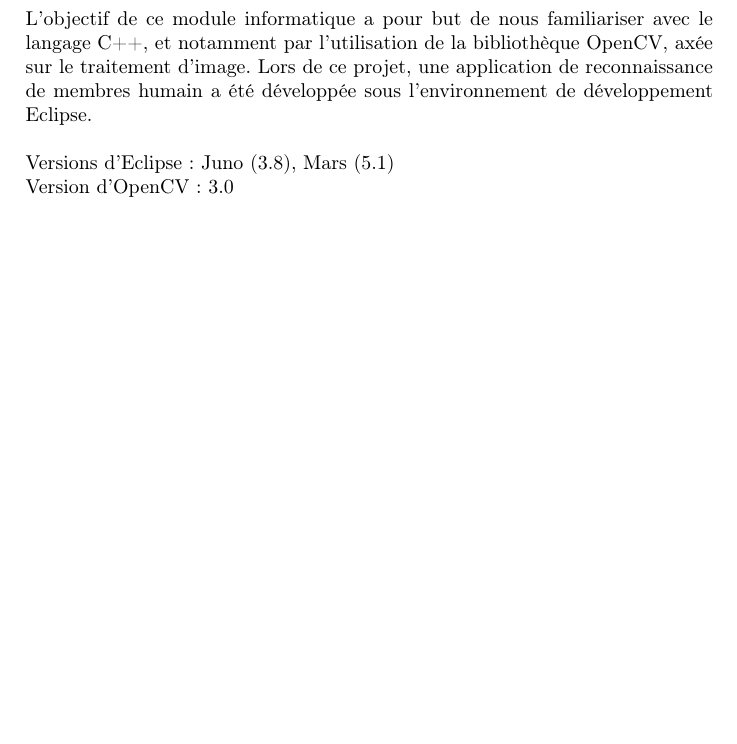
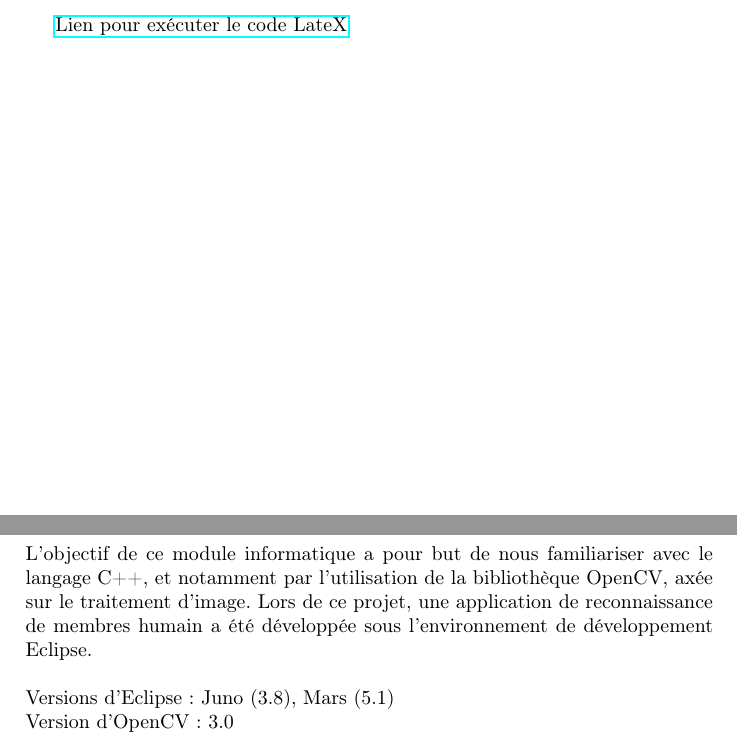
Before and after one commit to Thibault92/Human_Member_Recognition, a LaTeX document (Rapport_Groupe4.tex): part of page 2 of 5 before the commit and two parts of pages 1 and 3 of 6 after it, the two joined at a grey line, cut at the place of the change, the shorter picture padded with empty space. Compiled offline with pdfLaTeX.

Commit message:
MINOR: adding link to compute LaTeX file

```diff
--- a/Rapport_Groupe4.tex
+++ b/Rapport_Groupe4.tex
@@ -12,6 +12,7 @@
 Projet C++}
 \author{BERGER Thibault - SIZUN Pierre - TARLET Emilie - THAMBU Prathipan}
 \date{15 d\'ecembre 2015}
+\href{https://www.overleaf.com/3918882mrfmjh#/11323738/}{Lien pour exécuter le code LateX}
 \maketitle
 
 \begin{abstract}
```
